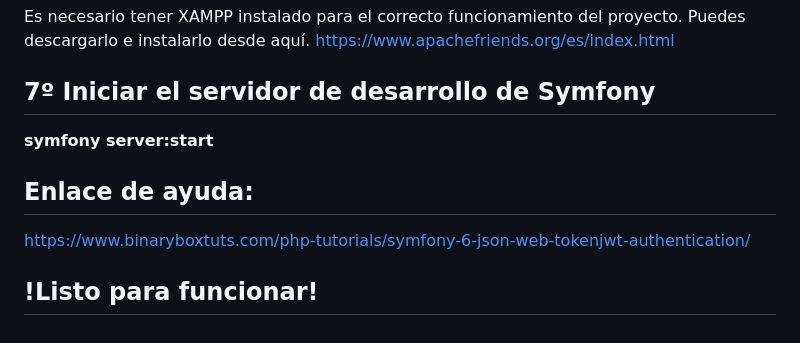
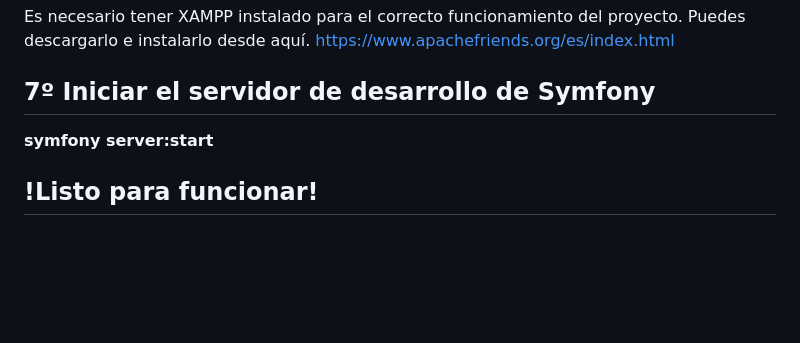
Before and after one commit to JuanAlbaladejoPay/DAW-api-reservas, a Markdown page: README.md, the part around the change. Rendered like a GitHub page; blank space fills up the shorter version.

```diff
--- a/README.md
+++ b/README.md
@@ -82,8 +82,4 @@ Es necesario tener XAMPP instalado para el correcto funcionamiento del proyecto.
 
 **symfony server:start**
 
-## Enlace de ayuda:
-
-https://www.binaryboxtuts.com/php-tutorials/symfony-6-json-web-tokenjwt-authentication/
-
 ## !Listo para funcionar!
```
